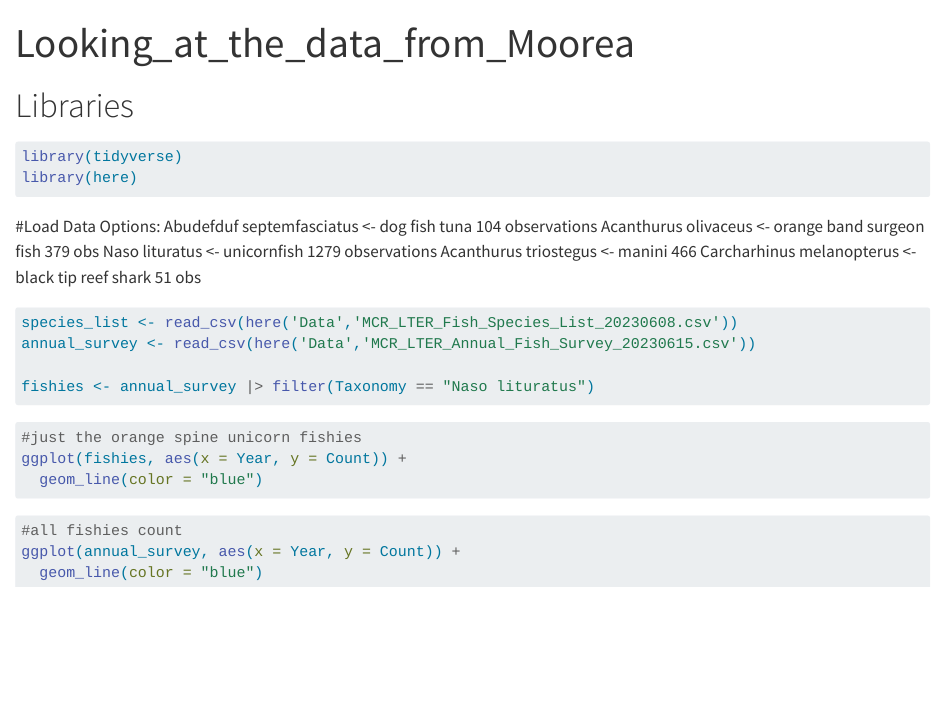
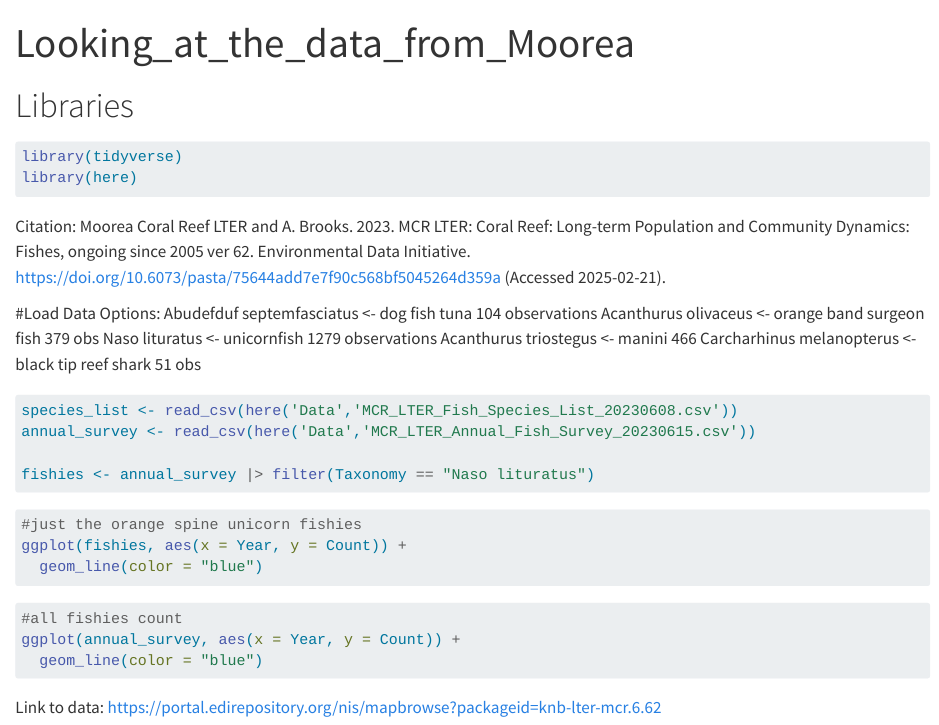
Before and after one commit to scmislinski/ESM_211_Final_Project, a Quarto document (Scripts/Looking_at_the_data_from_Moorea.qmd): the page in a window 1100 px wide, from its top. Rendered offline with R 4.5, knitr and Pandoc in place of Quarto, with nearby package versions; the code chunks are not run, so their results and figures are left out.

Commit message:
Added data citations to the quarto document and the readme file

````diff
--- a/Scripts/Looking_at_the_data_from_Moorea.qmd
+++ b/Scripts/Looking_at_the_data_from_Moorea.qmd
@@ -9,6 +9,10 @@ editor: visual
 library(tidyverse)
 library(here)
 ```
+
+Citation:
+Moorea Coral Reef LTER and A. Brooks. 2023. MCR LTER: Coral Reef: Long-term Population and Community Dynamics: Fishes, ongoing since 2005 ver 62. Environmental Data Initiative. https://doi.org/10.6073/pasta/75644add7e7f90c568bf5045264d359a (Accessed 2025-02-21).
+
 
 #Load Data
 Options: Abudefduf septemfasciatus <- dog fish tuna 104 observations
@@ -35,3 +39,4 @@ ggplot(fishies, aes(x = Year, y = Count)) +
 ggplot(annual_survey, aes(x = Year, y = Count)) +
   geom_line(color = "blue")
 ```
+Link to data: https://portal.edirepository.org/nis/mapbrowse?packageid=knb-lter-mcr.6.62
````
Also changed, not shown: README.md.
